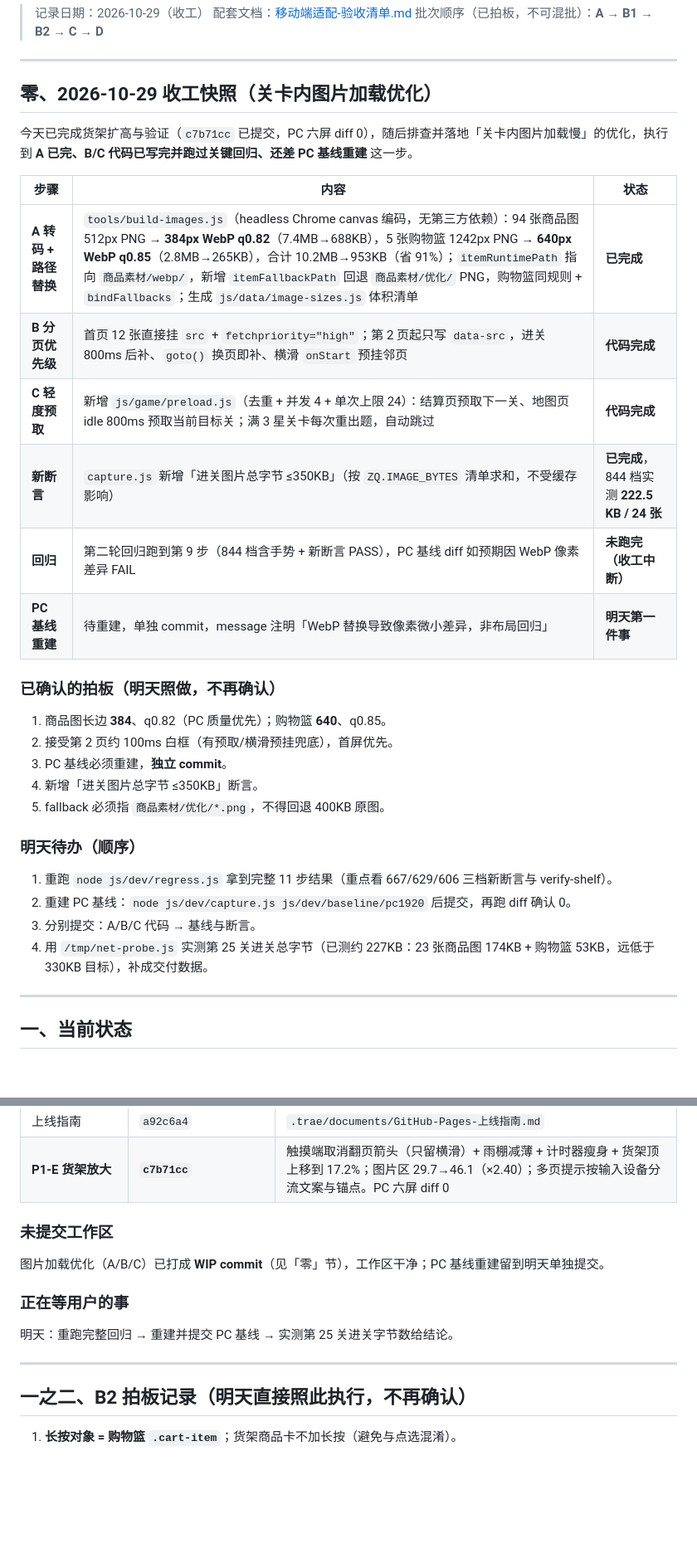
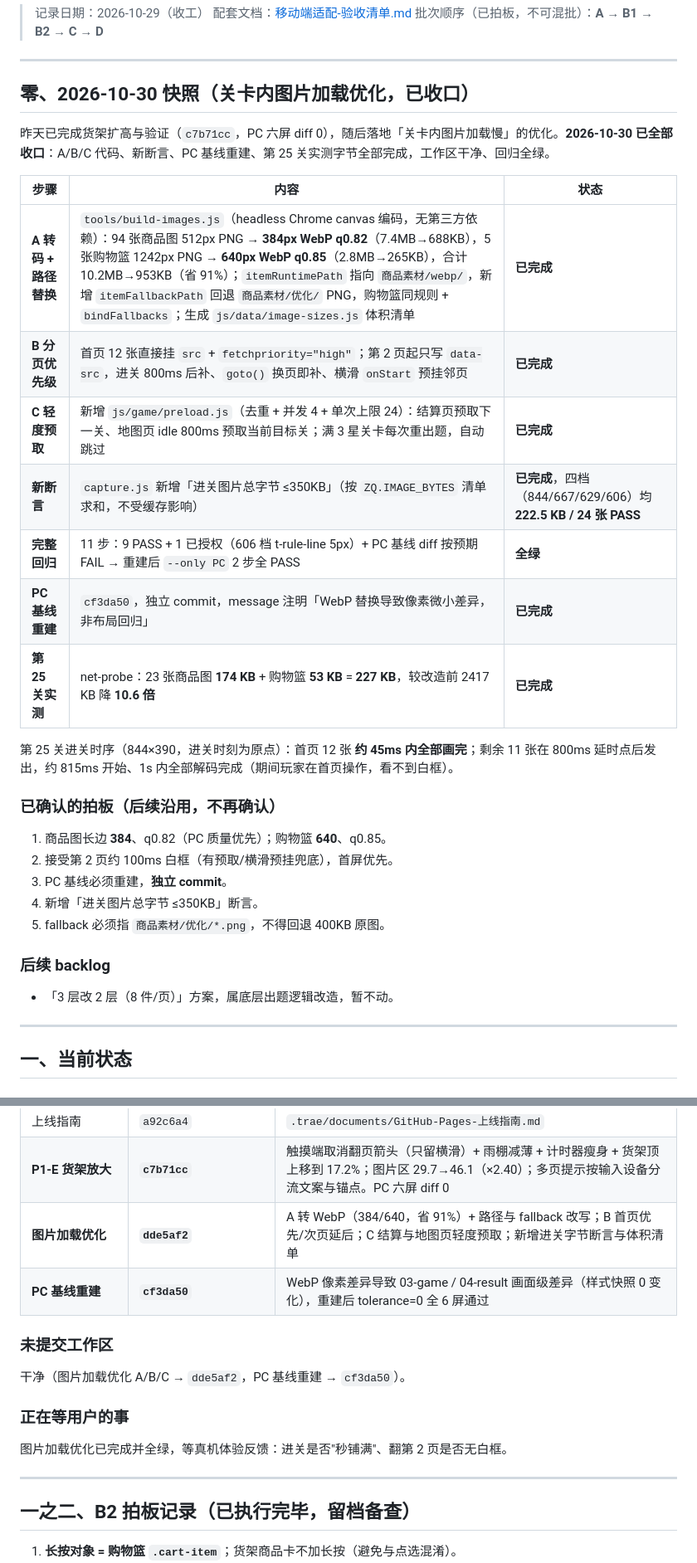
Before and after one commit to Ooorange2377/Mini-Mart-Math, a Markdown page: .trae/documents/移动端适配-进度快照.md, 2 parts joined by grey strips. Shown at 83% size. GitHub-like rendering; blank space fills up the shorter version.

Commit message:
docs: 进度快照记录图片加载优化收口（回归全绿、基线重建、第 25 关 227KB）

```diff
--- a/.trae/documents/移动端适配-进度快照.md
+++ b/.trae/documents/移动端适配-进度快照.md
@@ -6,20 +6,23 @@
 
 ---
 
-## 零、2026-10-29 收工快照（关卡内图片加载优化）
+## 零、2026-10-30 快照（关卡内图片加载优化，已收口）
 
-今天已完成货架扩高与验证（`c7b71cc` 已提交，PC 六屏 diff 0），随后排查并落地「关卡内图片加载慢」的优化，执行到 **A 已完、B/C 代码已写完并跑过关键回归、还差 PC 基线重建** 这一步。
+昨天已完成货架扩高与验证（`c7b71cc`，PC 六屏 diff 0），随后落地「关卡内图片加载慢」的优化。**2026-10-30 已全部收口**：A/B/C 代码、新断言、PC 基线重建、第 25 关实测字节全部完成，工作区干净、回归全绿。
 
 | 步骤 | 内容 | 状态 |
 |---|---|---|
 | **A 转码 + 路径替换** | `tools/build-images.js`（headless Chrome canvas 编码，无第三方依赖）：94 张商品图 512px PNG → **384px WebP q0.82**（7.4MB→688KB），5 张购物篮 1242px PNG → **640px WebP q0.85**（2.8MB→265KB），合计 10.2MB→953KB（省 91%）；`itemRuntimePath` 指向 `商品素材/webp/`，新增 `itemFallbackPath` 回退 `商品素材/优化/` PNG，购物篮同规则 + `bindFallbacks`；生成 `js/data/image-sizes.js` 体积清单 | **已完成** |
-| **B 分页优先级** | 首页 12 张直接挂 `src` + `fetchpriority="high"`；第 2 页起只写 `data-src`，进关 800ms 后补、`goto()` 换页即补、横滑 `onStart` 预挂邻页 | **代码完成** |
-| **C 轻度预取** | 新增 `js/game/preload.js`（去重 + 并发 4 + 单次上限 24）：结算页预取下一关、地图页 idle 800ms 预取当前目标关；满 3 星关卡每次重出题，自动跳过 | **代码完成** |
-| **新断言** | `capture.js` 新增「进关图片总字节 ≤350KB」（按 `ZQ.IMAGE_BYTES` 清单求和，不受缓存影响） | **已完成**，844 档实测 **222.5 KB / 24 张** |
-| **回归** | 第二轮回归跑到第 9 步（844 档含手势 + 新断言 PASS），PC 基线 diff 如预期因 WebP 像素差异 FAIL | **未跑完（收工中断）** |
-| **PC 基线重建** | 待重建，单独 commit，message 注明「WebP 替换导致像素微小差异，非布局回归」 | **明天第一件事** |
+| **B 分页优先级** | 首页 12 张直接挂 `src` + `fetchpriority="high"`；第 2 页起只写 `data-src`，进关 800ms 后补、`goto()` 换页即补、横滑 `onStart` 预挂邻页 | **已完成** |
+| **C 轻度预取** | 新增 `js/game/preload.js`（去重 + 并发 4 + 单次上限 24）：结算页预取下一关、地图页 idle 800ms 预取当前目标关；满 3 星关卡每次重出题，自动跳过 | **已完成** |
+| **新断言** | `capture.js` 新增「进关图片总字节 ≤350KB」（按 `ZQ.IMAGE_BYTES` 清单求和，不受缓存影响） | **已完成**，四档（844/667/629/606）均 **222.5 KB / 24 张 PASS** |
+| **完整回归** | 11 步：9 PASS + 1 已授权（606 档 t-rule-line 5px）+ PC 基线 diff 按预期 FAIL → 重建后 `--only PC` 2 步全 PASS | **全绿** |
+| **PC 基线重建** | `cf3da50`，独立 commit，message 注明「WebP 替换导致像素微小差异，非布局回归」 | **已完成** |
+| **第 25 关实测** | net-probe：23 张商品图 **174 KB** + 购物篮 **53 KB** = **227 KB**，较改造前 2417 KB 降 **10.6 倍** | **已完成** |
 
-### 已确认的拍板（明天照做，不再确认）
+第 25 关进关时序（844×390，进关时刻为原点）：首页 12 张 **约 45ms 内全部画完**；剩余 11 张在 800ms 延时点后发出，约 815ms 开始、1s 内全部解码完成（期间玩家在首页操作，看不到白框）。
+
+### 已确认的拍板（后续沿用，不再确认）
 
 1. 商品图长边 **384**、q0.82（PC 质量优先）；购物篮 **640**、q0.85。
 2. 接受第 2 页约 100ms 白框（有预取/横滑预挂兜底），首屏优先。
@@ -27,12 +30,9 @@
 4. 新增「进关图片总字节 ≤350KB」断言。
 5. fallback 必须指 `商品素材/优化/*.png`，不得回退 400KB 原图。
 
-### 明天待办（顺序）
+### 后续 backlog
 
-1. 重跑 `node js/dev/regress.js` 拿到完整 11 步结果（重点看 667/629/606 三档新断言与 verify-shelf）。
-2. 重建 PC 基线：`node js/dev/capture.js js/dev/baseline/pc1920` 后提交，再跑 diff 确认 0。
-3. 分别提交：A/B/C 代码 → 基线与断言。
-4. 用 `/tmp/net-probe.js` 实测第 25 关进关总字节（已测约 227KB：23 张商品图 174KB + 购物篮 53KB，远低于 330KB 目标），补成交付数据。
+- 「3 层改 2 层（8 件/页）」方案，属底层出题逻辑改造，暂不动。
 
 ---
 
@@ -54,18 +54,20 @@
 | 第一关引导 | `032e24d` | 5 步聚光引导 + 购物篮单击取消 + 文案定稿 |
 | 上线指南 | `a92c6a4` | `.trae/documents/GitHub-Pages-上线指南.md` |
 | **P1-E 货架放大** | **`c7b71cc`** | 触摸端取消翻页箭头（只留横滑）+ 雨棚减薄 + 计时器瘦身 + 货架顶上移到 17.2%；图片区 29.7→46.1（×2.40）；多页提示按输入设备分流文案与锚点。PC 六屏 diff 0 |
+| **图片加载优化** | **`dde5af2`** | A 转 WebP（384/640，省 91%）+ 路径与 fallback 改写；B 首页优先/次页延后；C 结算与地图页轻度预取；新增进关字节断言与体积清单 |
+| **PC 基线重建** | **`cf3da50`** | WebP 像素差异导致 03-game / 04-result 画面级差异（样式快照 0 变化），重建后 tolerance=0 全 6 屏通过 |
 
 ### 未提交工作区
 
-图片加载优化（A/B/C）已打成 **WIP commit**（见「零」节），工作区干净；PC 基线重建留到明天单独提交。
+干净（图片加载优化 A/B/C → `dde5af2`，PC 基线重建 → `cf3da50`）。
 
 ### 正在等用户的事
 
-明天：重跑完整回归 → 重建并提交 PC 基线 → 实测第 25 关进关字节数给结论。
+图片加载优化已完成并全绿，等真机体验反馈：进关是否"秒铺满"、翻第 2 页是否无白框。
 
 ---
 
-## 一之二、B2 拍板记录（明天直接照此执行，不再确认）
+## 一之二、B2 拍板记录（已执行完毕，留档备查）
 
 1. **长按对象 = 购物篮 `.cart-item`**；货架商品卡不加长按（避免与点选混淆）。
 2. **购物篮每件商品只有一件**，不存在同商品多件。长按移除 = 整个删掉该 `.cart-item`，清单行同步删除，**没有「数量减 1」逻辑**。
```
